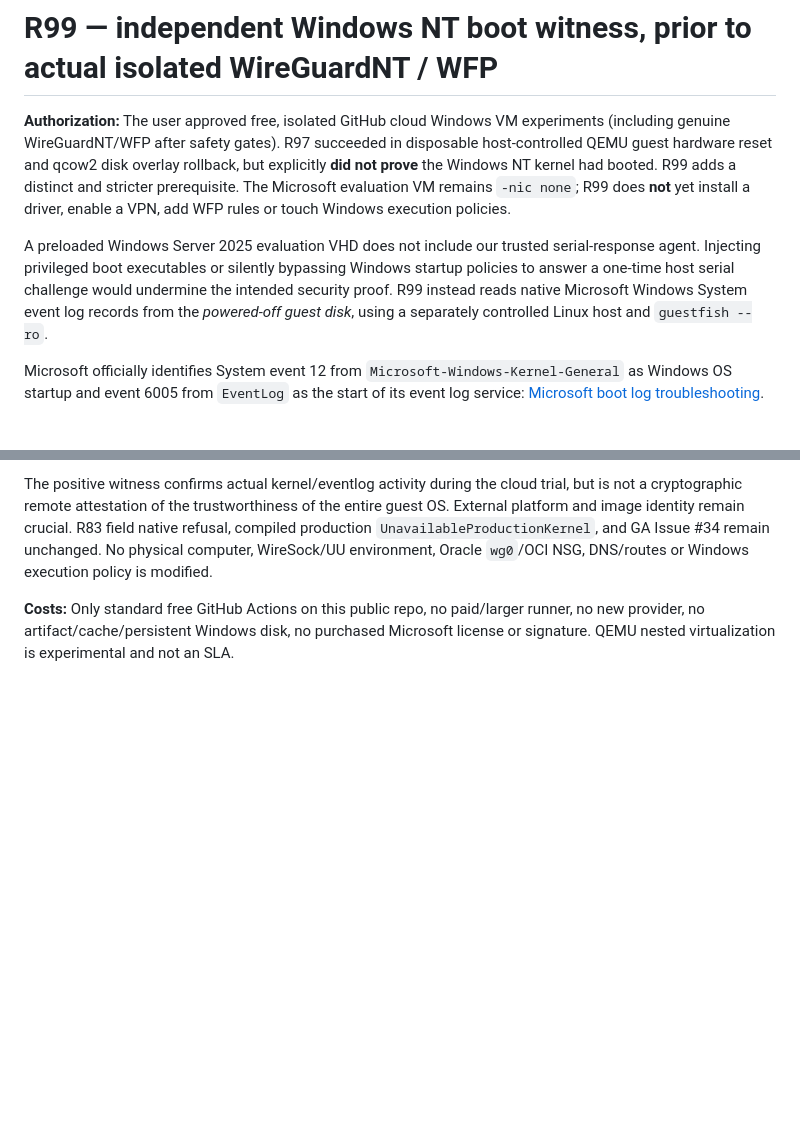
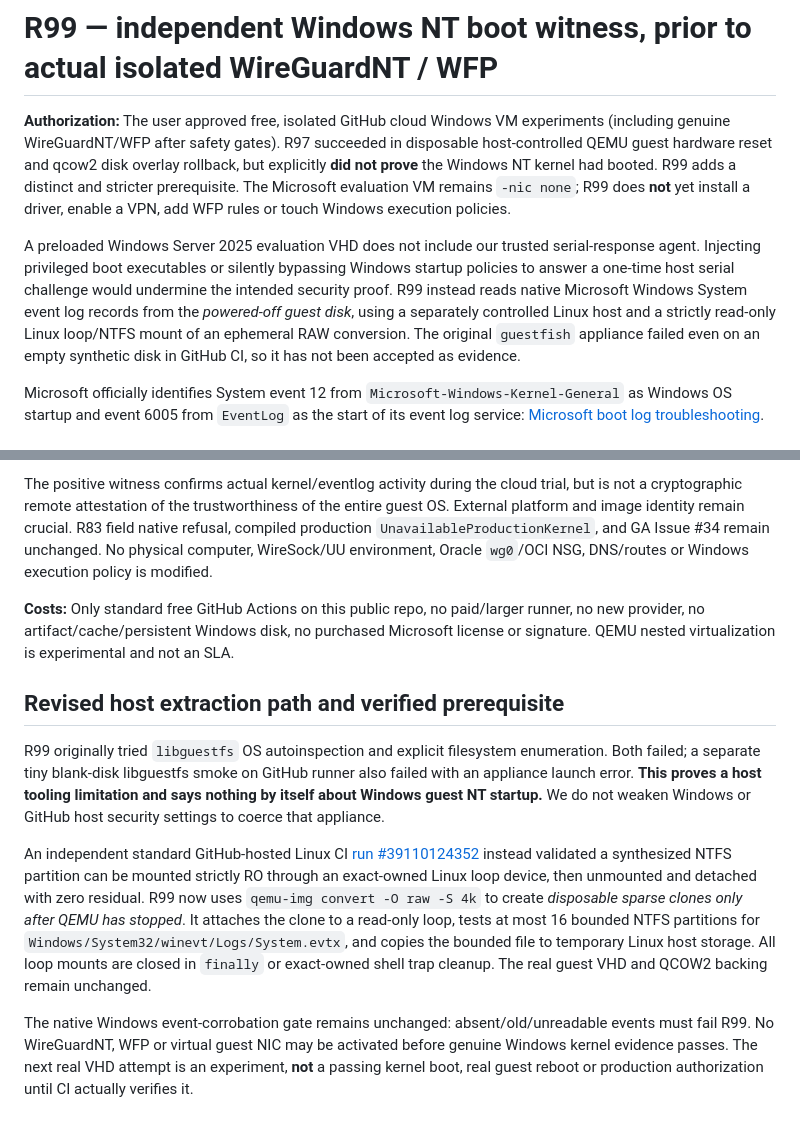
Before and after one commit to Morandi-official/Oracle-Proxy-Infrastructure, a Markdown page: docs/r99-offline-windows-boot-evidence.md, 2 parts joined by grey strips. Rendered like a GitHub page; blank space fills up the shorter version.

Commit message:
R99: record libguestfs host blocker and exact loop/NTFS RO fallback prerequisite

```diff
--- a/docs/r99-offline-windows-boot-evidence.md
+++ b/docs/r99-offline-windows-boot-evidence.md
@@ -2,7 +2,7 @@
 
 **Authorization:** The user approved free, isolated GitHub cloud Windows VM experiments (including genuine WireGuardNT/WFP after safety gates). R97 succeeded in disposable host-controlled QEMU guest hardware reset and qcow2 disk overlay rollback, but explicitly **did not prove** the Windows NT kernel had booted. R99 adds a distinct and stricter prerequisite. The Microsoft evaluation VM remains `-nic none`; R99 does **not** yet install a driver, enable a VPN, add WFP rules or touch Windows execution policies.
 
-A preloaded Windows Server 2025 evaluation VHD does not include our trusted serial-response agent. Injecting privileged boot executables or silently bypassing Windows startup policies to answer a one-time host serial challenge would undermine the intended security proof. R99 instead reads native Microsoft Windows System event log records from the *powered-off guest disk*, using a separately controlled Linux host and `guestfish --ro`.
+A preloaded Windows Server 2025 evaluation VHD does not include our trusted serial-response agent. Injecting privileged boot executables or silently bypassing Windows startup policies to answer a one-time host serial challenge would undermine the intended security proof. R99 instead reads native Microsoft Windows System event log records from the *powered-off guest disk*, using a separately controlled Linux host and a strictly read-only Linux loop/NTFS mount of an ephemeral RAW conversion. The original `guestfish` appliance failed even on an empty synthetic disk in GitHub CI, so it has not been accepted as evidence.
 
 Microsoft officially identifies System event 12 from `Microsoft-Windows-Kernel-General` as Windows OS startup and event 6005 from `EventLog` as the start of its event log service: [Microsoft boot log troubleshooting](https://learn.microsoft.com/en-us/troubleshoot/windows-server/performance/troubleshoot-unexpected-reboots-system-event-logs).
 
@@ -20,3 +20,11 @@ A fail or inability to mount an official VHD/overlay produces `R99_...DENY` or a
 The positive witness confirms actual kernel/eventlog activity during the cloud trial, but is not a cryptographic remote attestation of the trustworthiness of the entire guest OS. External platform and image identity remain crucial. R83 field native refusal, compiled production `UnavailableProductionKernel`, and GA Issue #34 remain unchanged. No physical computer, WireSock/UU environment, Oracle `wg0`/OCI NSG, DNS/routes or Windows execution policy is modified.
 
 **Costs:** Only standard free GitHub Actions on this public repo, no paid/larger runner, no new provider, no artifact/cache/persistent Windows disk, no purchased Microsoft license or signature. QEMU nested virtualization is experimental and not an SLA.
+
+## Revised host extraction path and verified prerequisite
+
+R99 originally tried `libguestfs` OS autoinspection and explicit filesystem enumeration. Both failed; a separate tiny blank-disk libguestfs smoke on GitHub runner also failed with an appliance launch error. **This proves a host tooling limitation and says nothing by itself about Windows guest NT startup.** We do not weaken Windows or GitHub host security settings to coerce that appliance.
+
+An independent standard GitHub-hosted Linux CI [run #39110124352](https://github.com/Morandi-official/Oracle-Proxy-Infrastructure/actions/runs/39110124352) instead validated a synthesized NTFS partition can be mounted strictly RO through an exact-owned Linux loop device, then unmounted and detached with zero residual. R99 now uses `qemu-img convert -O raw -S 4k` to create *disposable sparse clones only after QEMU has stopped*. It attaches the clone to a read-only loop, tests at most 16 bounded NTFS partitions for `Windows/System32/winevt/Logs/System.evtx`, and copies the bounded file to temporary Linux host storage. All loop mounts are closed in `finally` or exact-owned shell trap cleanup. The real guest VHD and QCOW2 backing remain unchanged.
+
+The native Windows event-corrobation gate remains unchanged: absent/old/unreadable events must fail R99. No WireGuardNT, WFP or virtual guest NIC may be activated before genuine Windows kernel evidence passes. The next real VHD attempt is an experiment, **not** a passing kernel boot, real guest reboot or production authorization until CI actually verifies it.
```
